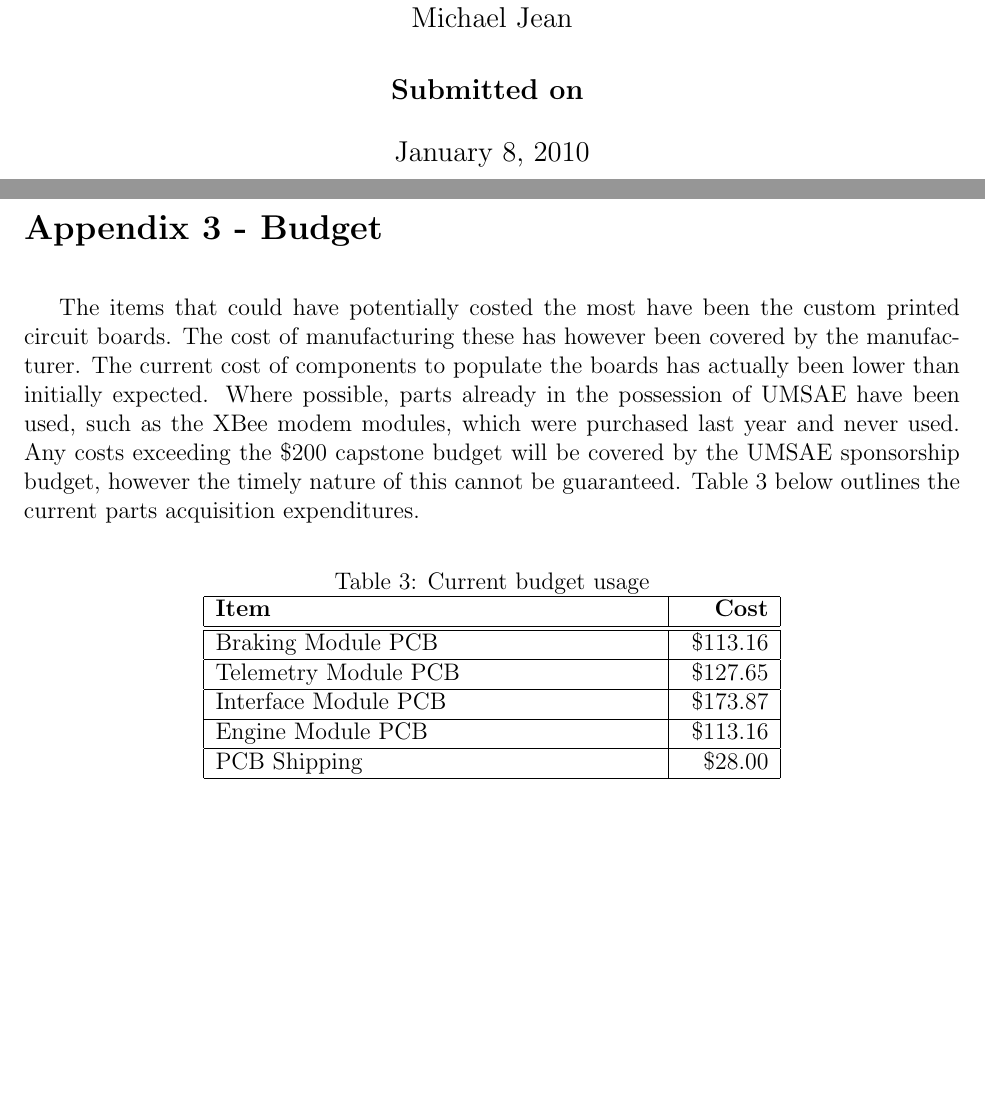
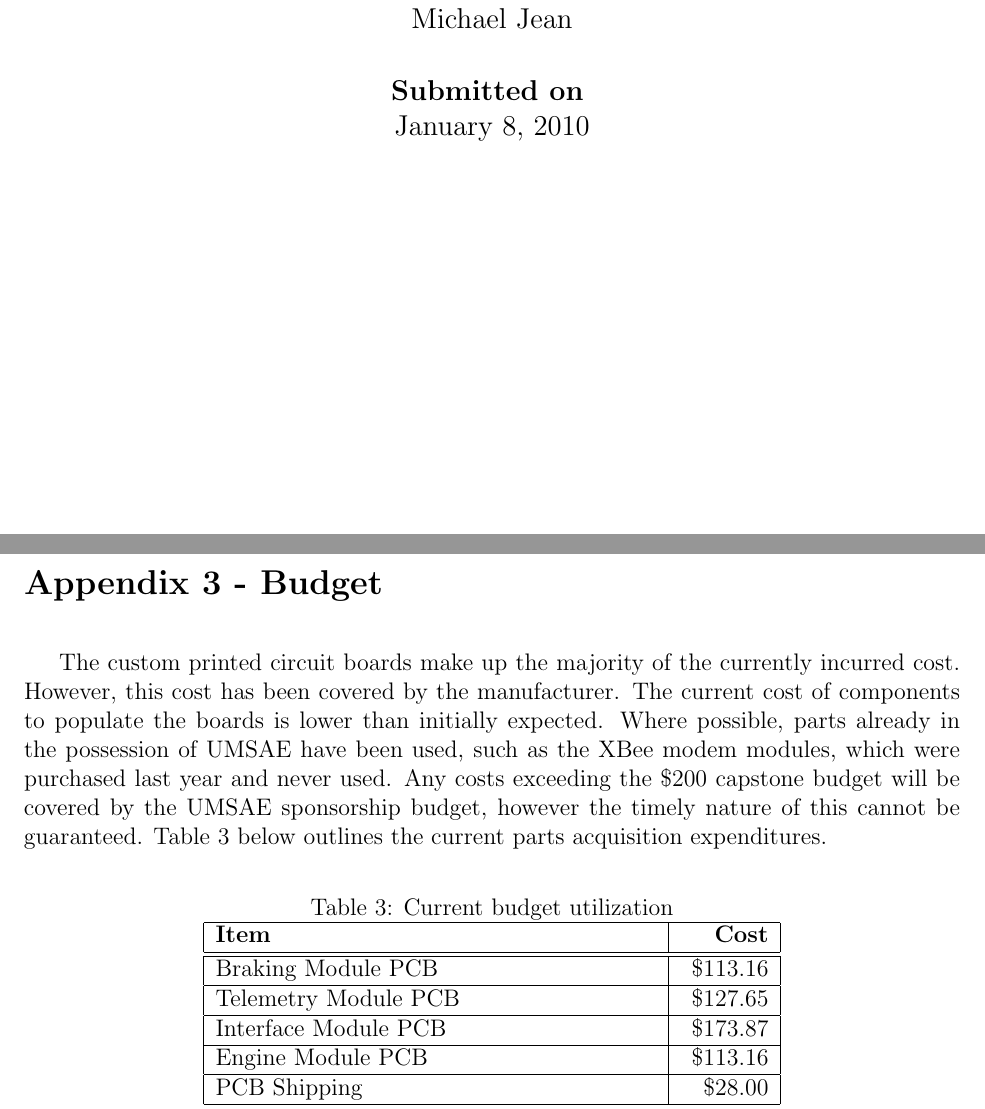
Before and after one commit to jondo2010/FormalProgress, a LaTeX document (progress.tex): two parts of pages 1 and 9 of 9, joined at a grey line, cut so that both start at the same text, the shorter picture padded with empty space. Compiled offline with pdfLaTeX.

Commit message:
Slight revision

```diff
--- a/progress.tex
+++ b/progress.tex
@@ -45,7 +45,7 @@
 	Michael Jean
 	\\ \\
 	\textbf{Submitted on}
-	\vspace{-1em}
+	\vspace{-2em}
 }
 \maketitle
 
@@ -207,11 +207,11 @@ The modules are interconnected with an \emph{Controller Area Network} (CAN) that
 
   \section*{Appendix 3 - Budget}
 
-  The items that could have potentially costed the most have been the custom printed circuit boards. The cost of manufacturing these has however been covered by the manufacturer. The current cost of components to populate the boards has actually been lower than initially expected. Where possible, parts already in the possession of UMSAE have been used, such as the XBee modem modules, which were purchased last year and never used. Any costs exceeding the \$200 capstone budget will be covered by the UMSAE sponsorship budget, however the timely nature of this cannot be guaranteed. Table \ref{tab:budget} below outlines the current parts acquisition expenditures.
+The custom printed circuit boards make up the majority of the currently incurred cost. However, this cost has been covered by the manufacturer. The current cost of components to populate the boards is lower than initially expected. Where possible, parts already in the possession of UMSAE have been used, such as the XBee modem modules, which were purchased last year and never used. Any costs exceeding the \$200 capstone budget will be covered by the UMSAE sponsorship budget, however the timely nature of this cannot be guaranteed. Table \ref{tab:budget} below outlines the current parts acquisition expenditures.
 
     \begin{table}[H]
       \begin{centering}
-	\caption{Current budget usage}\label{tab:budget}
+	\caption{Current budget utilization}\label{tab:budget}
 	\begin{tabular}{|l|r|}
 	  \hline
 	  \textbf{Item} & \textbf{Cost}\tabularnewline
```
